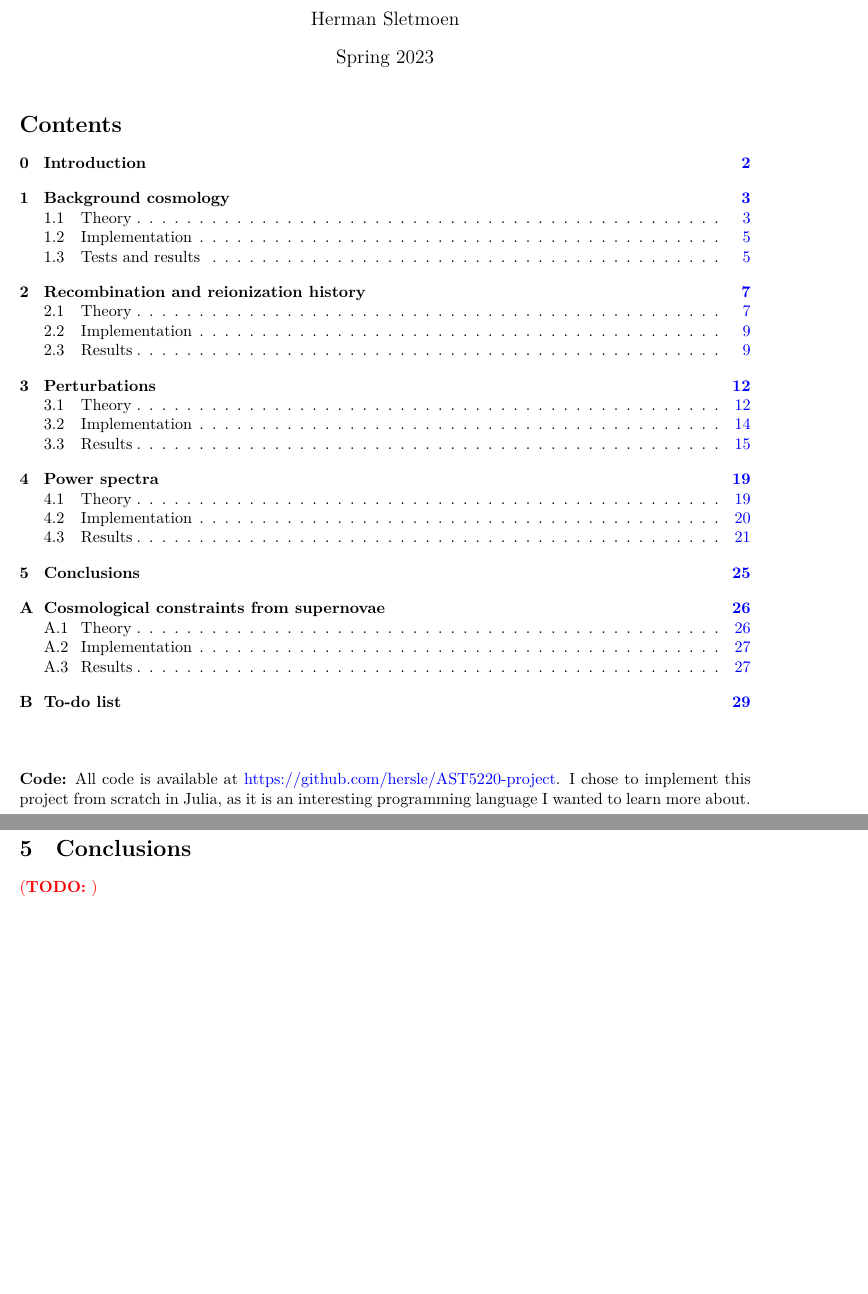
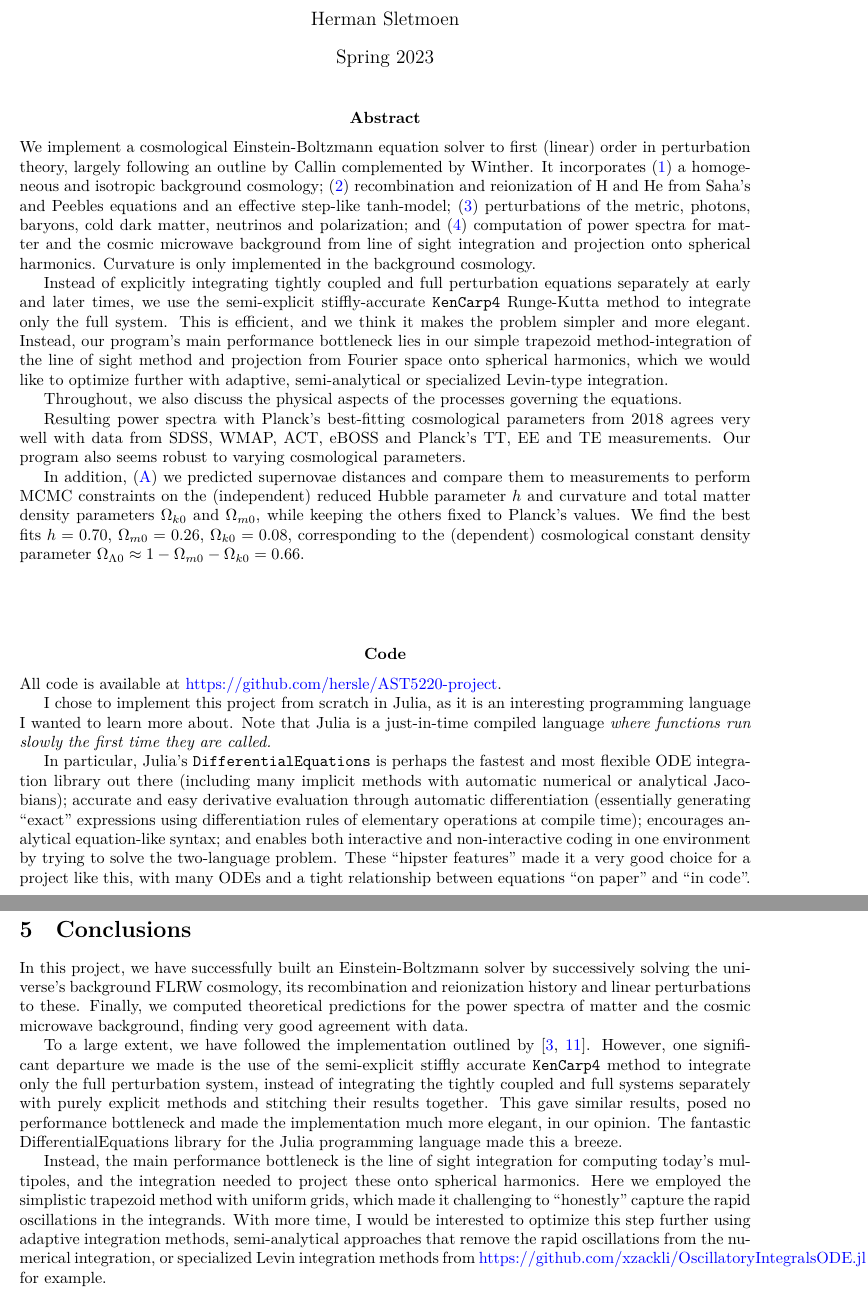
Before and after one commit to hersle/COMBO.jl, a LaTeX document (report/report.tex): two parts of pages 1 and 25 of 30, joined at a grey line, cut so that both start at the same text, the shorter picture padded with empty space. Compiled offline with XeLaTeX.

Commit message:
Wrote abstract and conclusion

```diff
--- a/report/report.tex
+++ b/report/report.tex
@@ -60,7 +60,41 @@
 %\keywords{cosmology -- Einstein-Boltzmann equations}
 
 \maketitle
-\tableofcontents
+
+%\abstract{%
+%\noindent\textbf{Abstract:}
+\subsubsection*{\centering Abstract}
+	We implement a cosmological Einstein-Boltzmann equation solver to first (linear) order in perturbation theory,
+	largely following an outline by Callin complemented by Winther.
+	It incorporates
+	(\ref{sec_background_cosmology}) a homogeneous and isotropic background cosmology;
+	(\ref{sec_recombination}) recombination and reionization of H and He from Saha's and Peebles equations and an effective step-like $\tanh$-model;
+	(\ref{sec_perturbations}) perturbations of the metric, photons, baryons, cold dark matter, neutrinos and polarization; and
+	(\ref{sec_power_spectra}) computation of power spectra for matter and the cosmic microwave background from line of sight integration and projection onto spherical harmonics.
+	Curvature is only implemented in the background cosmology.
+
+	Instead of explicitly integrating tightly coupled and full perturbation equations separately at early and later times,
+	we use the semi-explicit stiffly-accurate \texttt{KenCarp4} Runge-Kutta method to integrate only the full system.
+	This is efficient, and we think it makes the problem simpler and more elegant.
+	Instead, our program's main performance bottleneck lies in our simple trapezoid method-integration
+	of the line of sight method and projection from Fourier space onto spherical harmonics,
+	which we would like to optimize further with adaptive, semi-analytical or specialized Levin-type integration.
+
+	Throughout, we also discuss the physical aspects of the processes governing the equations.
+
+	Resulting power spectra with Planck's best-fitting cosmological parameters from 2018
+	agrees very well with data from SDSS, WMAP, ACT, eBOSS and Planck's TT, EE and TE measurements.
+	Our program also seems robust to varying cosmological parameters.
+
+	In addition, (\ref{sec_supernova})
+	we predicted supernovae distances and compare them to measurements
+	to perform MCMC constraints on the (independent) reduced Hubble parameter $h$ and curvature and total matter density parameters $\Omega_{k0}$ and $\Omega_{m0}$,
+	while keeping the others fixed to Planck's values.
+	We find the best fits $h = 0.70$, $\Omega_{m0} = 0.26$, $\Omega_{k0} = 0.08$,
+	corresponding to the (dependent) cosmological constant density parameter $\Omega_{\Lambda 0} \approx 1 - \Omega_{m0} - \Omega_{k0} = 0.66$.
+%}
+
+%\tableofcontents
 %
 %________________________________________________________________
 
@@ -68,11 +102,25 @@
 
 \bigskip \bigskip \bigskip
 
-\noindent
-\textbf{Code:}
+\subsubsection*{\centering Code}
+
+%\noindent
+%\textbf{Code:}
 All code is available at \href{https://github.com/hersle/AST5220-project}{https://github.com/hersle/AST5220-project}.
+
 I chose to implement this project from scratch in Julia,
 as it is an interesting programming language I wanted to learn more about.
+Note that Julia is a just-in-time compiled language
+\emph{where functions run slowly the first time they are called.}
+
+In particular, Julia's \texttt{DifferentialEquations} is perhaps the fastest and most flexible ODE integration library out there
+(including many implicit methods with automatic numerical or analytical Jacobians);
+accurate and easy derivative evaluation through automatic differentiation
+(essentially generating ``exact'' expressions using differentiation rules of elementary operations at compile time);
+encourages analytical equation-like syntax;
+and enables both interactive and non-interactive coding in one environment by trying to solve the two-language problem.
+These ``hipster features'' made it a very good choice for a project like this,
+with many ODEs and a tight relationship between equations ``on paper'' and ``in code''.
 
 \clearpage
 
@@ -1560,7 +1608,28 @@ that our Universe is close to flat.
 \clearpage
 \section{Conclusions}
 
-\TODO{}
+In this project,
+we have successfully built an Einstein-Boltzmann solver by successively solving the universe's
+background FLRW cosmology, its recombination and reionization history and linear perturbations to these.
+Finally, we computed theoretical predictions for the power spectra of matter and the cosmic microwave background,
+finding very good agreement with data.
+
+To a large extent, we have followed the implementation outlined by \cite{callinHowCalculateCMB2006,wintherCosmologyIINumerical}.
+However, one significant departure we made
+is the use of the semi-explicit stiffly accurate \texttt{KenCarp4} method to integrate only the full perturbation system,
+instead of integrating the tightly coupled and full systems separately with purely explicit methods and stitching their results together.
+This gave similar results, posed no performance bottleneck and made the implementation much more elegant, in our opinion.
+The fantastic DifferentialEquations library for the Julia programming language made this a breeze.
+
+Instead, the main performance bottleneck is the
+line of sight integration for computing today's multipoles,
+and the integration needed to project these onto spherical harmonics.
+Here we employed the simplistic trapezoid method with uniform grids,
+which made it challenging to ``honestly'' capture the rapid oscillations in the integrands.
+With more time, I would be interested to optimize this step further using
+adaptive integration methods,
+semi-analytical approaches that remove the rapid oscillations from the numerical integration,
+or specialized Levin integration methods from \href{https://github.com/xzackli/OscillatoryIntegralsODE.jl}{https://github.com/xzackli/OscillatoryIntegralsODE.jl}, for example.
 
 \clearpage
 \appendix
```
Also changed, not shown: report/report.bib (+1 -1 lines).
